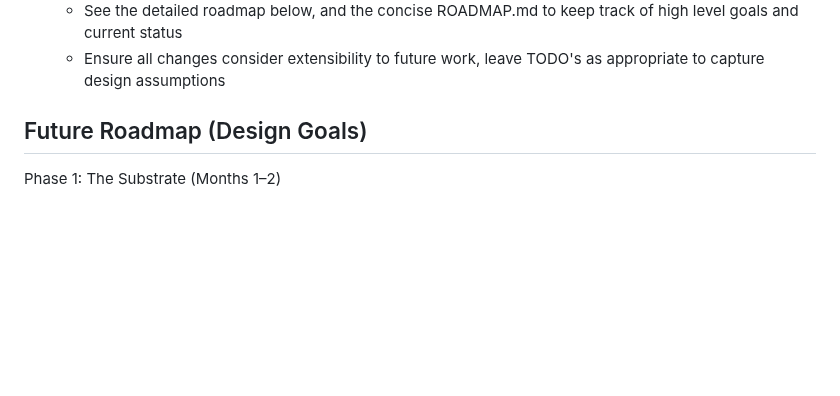
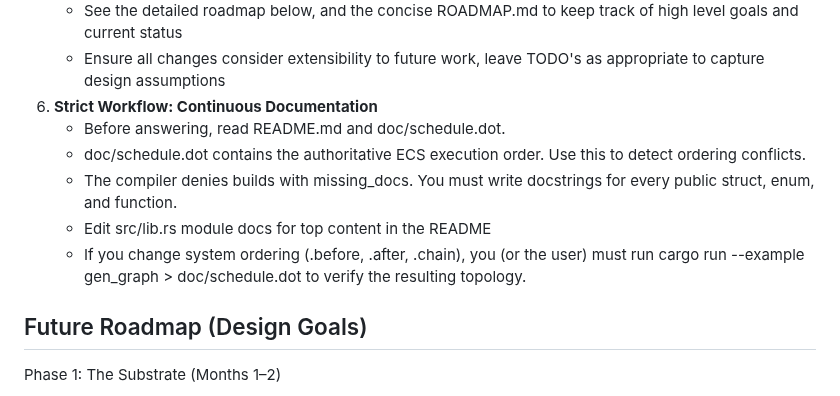
Before and after one commit to benbrandt14/Gradiance, a Markdown page: AGENTS.md, the part around the change. Drawn GitHub-style; blank space fills up the shorter version.

```diff
--- a/AGENTS.md
+++ b/AGENTS.md
@@ -22,6 +22,12 @@ This project, **Gradiance**, is a modern rewrite of the classic physics sandbox
 5.  **Progress Tracking**
     * See the detailed roadmap below, and the concise ROADMAP.md to keep track of high level goals and current status
     * Ensure all changes consider extensibility to future work, leave TODO's as appropriate to capture design assumptions
+6.  **Strict Workflow: Continuous Documentation**
+    * Before answering, read README.md and doc/schedule.dot.
+    * doc/schedule.dot contains the authoritative ECS execution order. Use this to detect ordering conflicts.
+    * The compiler denies builds with missing_docs. You must write docstrings for every public struct, enum, and function.
+    * Edit src/lib.rs module docs for top content in the README
+    * If you change system ordering (.before, .after, .chain), you (or the user) must run cargo run --example gen_graph > doc/schedule.dot to verify the resulting topology.
 
 ## Future Roadmap (Design Goals)
 
```
Also changed, not shown: README.md (+12 -1 lines), doc/architecture.png (added), 5 other files.
